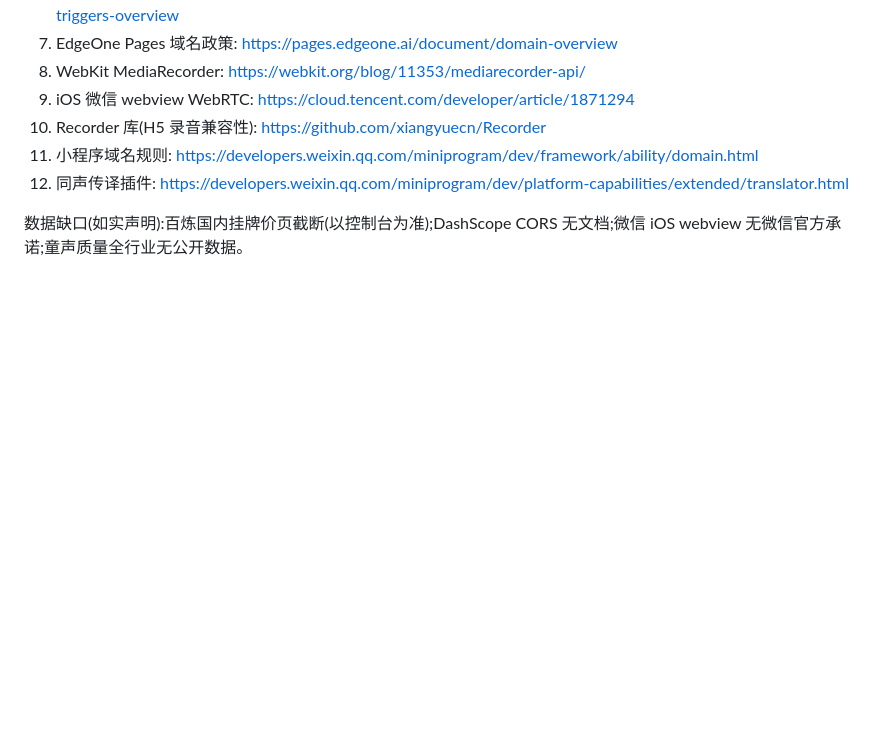
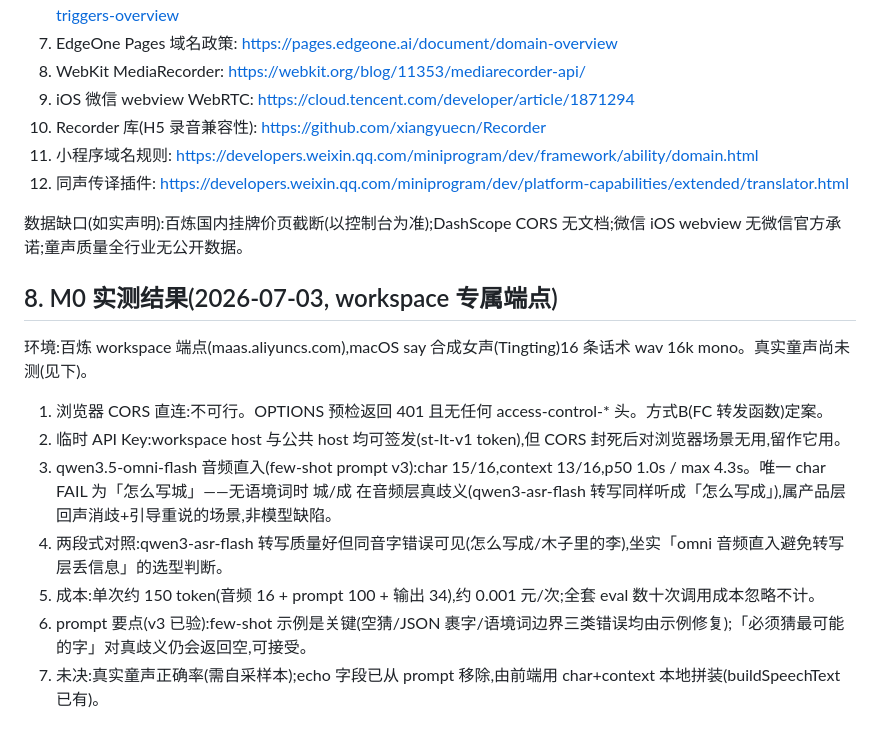
Before and after one commit to langgexyz/genwoxie, a Markdown page: docs/tech/voice-pipeline-research.md, the part around the change. Drawn GitHub-style; blank space fills up the shorter version.

Commit message:
docs: M0 spike 实测结果(CORS 不可行/omni 15分16/两段式对照)
Why: M0 是产品成立与否的裁决点,实测数据必须进活文档:CORS 封死定案
转发函数;omni 音频直入 char 15/16 p50 1.0s 成本 0.001 元/次;ASR 对照
坐实同音字丢信息风险;唯一 FAIL 是音频层真歧义归产品层处理。

Test: 纯文档;数据来自本 session 实测(16 条 TTS 话术,prompt v3)。

Co-Authored-By: Claude Fable 5 <noreply@anthropic.com>
Session: d3565f9e-516c-43aa-9e18-a20639f48d71
Model: claude-fable-5

```diff
--- a/docs/tech/voice-pipeline-research.md
+++ b/docs/tech/voice-pipeline-research.md
@@ -105,3 +105,15 @@ M3 产品打磨:逐笔模式实验(真孩子试连续版后决策)、常用字
 12. 同声传译插件: https://developers.weixin.qq.com/miniprogram/dev/platform-capabilities/extended/translator.html
 
 数据缺口(如实声明):百炼国内挂牌价页截断(以控制台为准);DashScope CORS 无文档;微信 iOS webview 无微信官方承诺;童声质量全行业无公开数据。
+
+## 8. M0 实测结果(2026-07-03, workspace 专属端点)
+
+环境:百炼 workspace 端点(maas.aliyuncs.com),macOS say 合成女声(Tingting)16 条话术 wav 16k mono。真实童声尚未测(见下)。
+
+1. 浏览器 CORS 直连:不可行。OPTIONS 预检返回 401 且无任何 access-control-* 头。方式B(FC 转发函数)定案。
+2. 临时 API Key:workspace host 与公共 host 均可签发(st-lt-v1 token),但 CORS 封死后对浏览器场景无用,留作它用。
+3. qwen3.5-omni-flash 音频直入(few-shot prompt v3):char 15/16,context 13/16,p50 1.0s / max 4.3s。唯一 char FAIL 为「怎么写城」——无语境词时 城/成 在音频层真歧义(qwen3-asr-flash 转写同样听成「怎么写成」),属产品层回声消歧+引导重说的场景,非模型缺陷。
+4. 两段式对照:qwen3-asr-flash 转写质量好但同音字错误可见(怎么写成/木子里的李),坐实「omni 音频直入避免转写层丢信息」的选型判断。
+5. 成本:单次约 150 token(音频 16 + prompt 100 + 输出 34),约 0.001 元/次;全套 eval 数十次调用成本忽略不计。
+6. prompt 要点(v3 已验):few-shot 示例是关键(空猜/JSON 裹字/语境词边界三类错误均由示例修复);「必须猜最可能的字」对真歧义仍会返回空,可接受。
+7. 未决:真实童声正确率(需自采样本);echo 字段已从 prompt 移除,由前端用 char+context 本地拼装(buildSpeechText 已有)。
```
